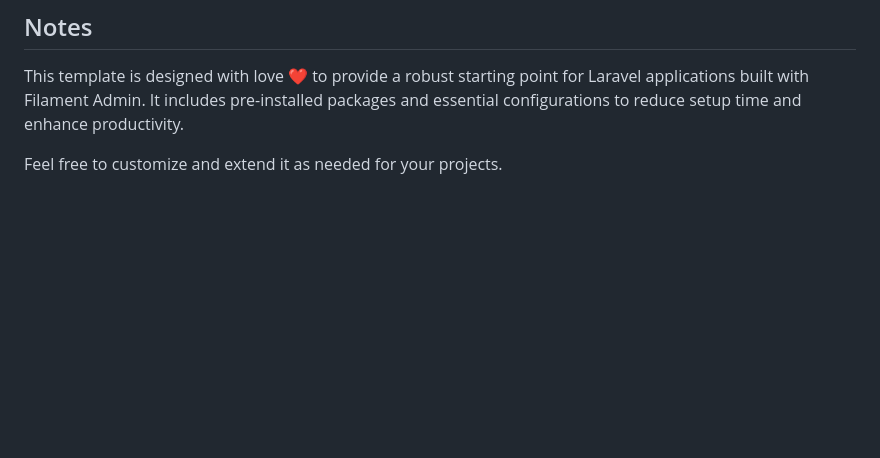
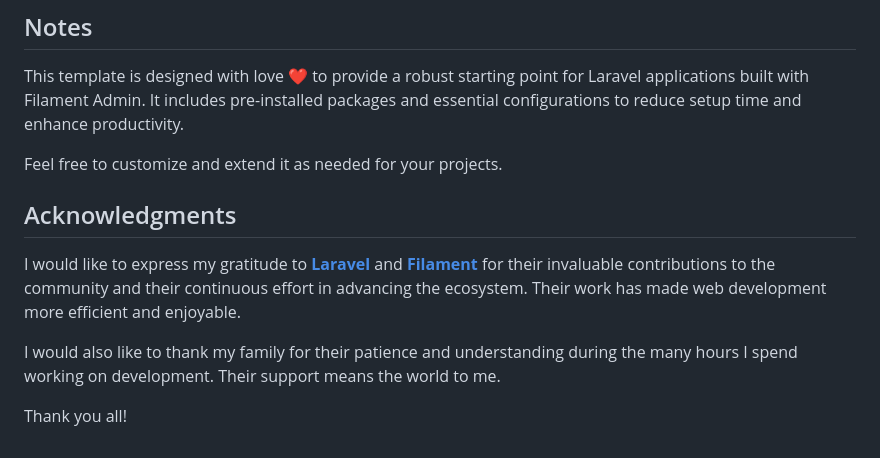
Before and after one commit to daniacademy/filament-skeleton, a Markdown page: README.md, the part around the change. GitHub-like rendering; blank space fills up the shorter version.

Commit message:
change: add acknowledgments

```diff
--- a/README.md
+++ b/README.md
@@ -87,3 +87,11 @@ By default, you can access the admin panel at [http://localhost/admin](http://lo
 This template is designed with love ❤️ to provide a robust starting point for Laravel applications built with Filament Admin. It includes pre-installed packages and essential configurations to reduce setup time and enhance productivity.
 
 Feel free to customize and extend it as needed for your projects.
+
+## Acknowledgments
+
+I would like to express my gratitude to [**Laravel**](https://laravel.com) and [**Filament**](https://filamentphp.com) for their invaluable contributions to the community and their continuous effort in advancing the ecosystem. Their work has made web development more efficient and enjoyable.
+
+I would also like to thank my family for their patience and understanding during the many hours I spend working on development. Their support means the world to me.
+
+Thank you all!
```
